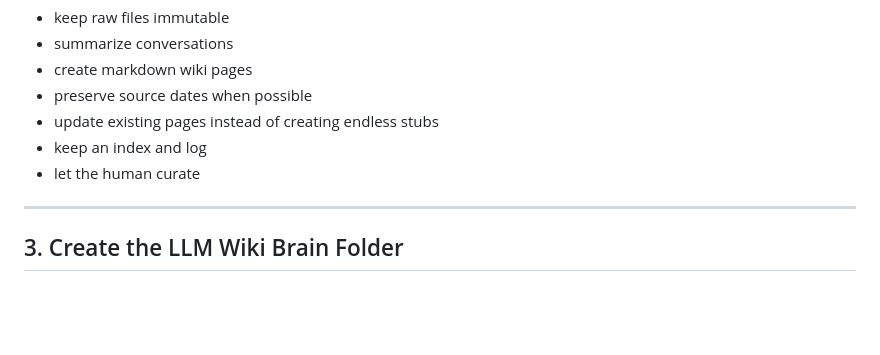
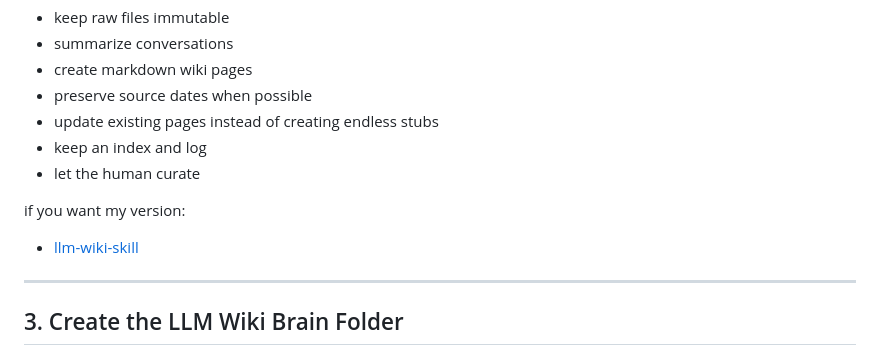
Before and after one commit to thetopham/exocortex, a Markdown page: docs/how-to-create-an-exocortex-brain.md, the part around one of its changes. Drawn GitHub-style; blank space fills up the shorter version.

```diff
--- a/docs/how-to-create-an-exocortex-brain.md
+++ b/docs/how-to-create-an-exocortex-brain.md
@@ -55,6 +57,8 @@ The AI does not need a huge framework. It needs clear rules:
 - keep an index and log
 - let the human curate
 
+if you want my version:
+- [llm-wiki-skill](docs/llm-wiki-skill-v1.md)
 ---
 
 ## 3. Create the LLM Wiki Brain Folder
```
Also changed, not shown: other parts of docs/how-to-create-an-exocortex-brain.md (+2 -0 lines).
